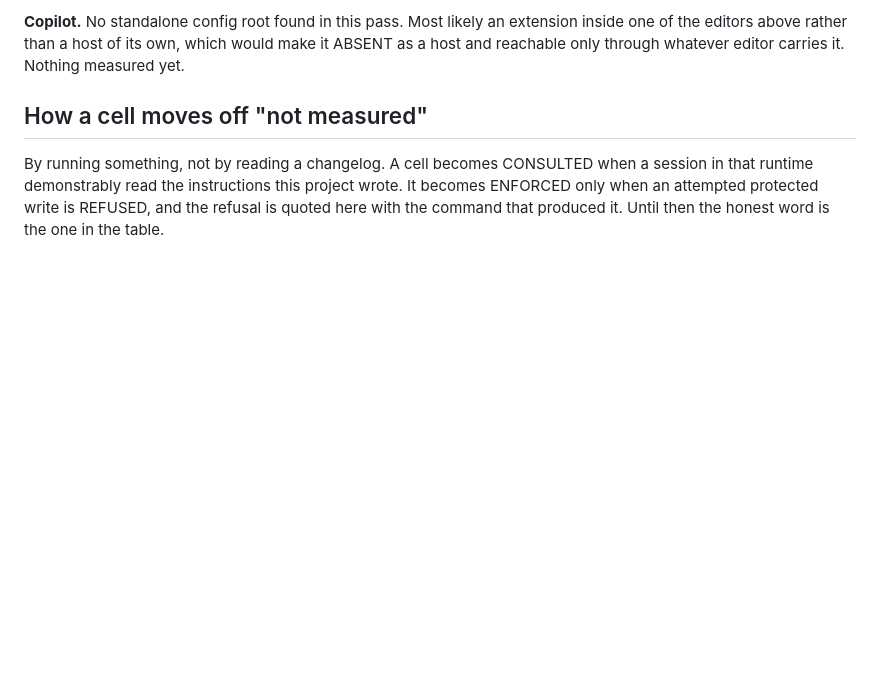
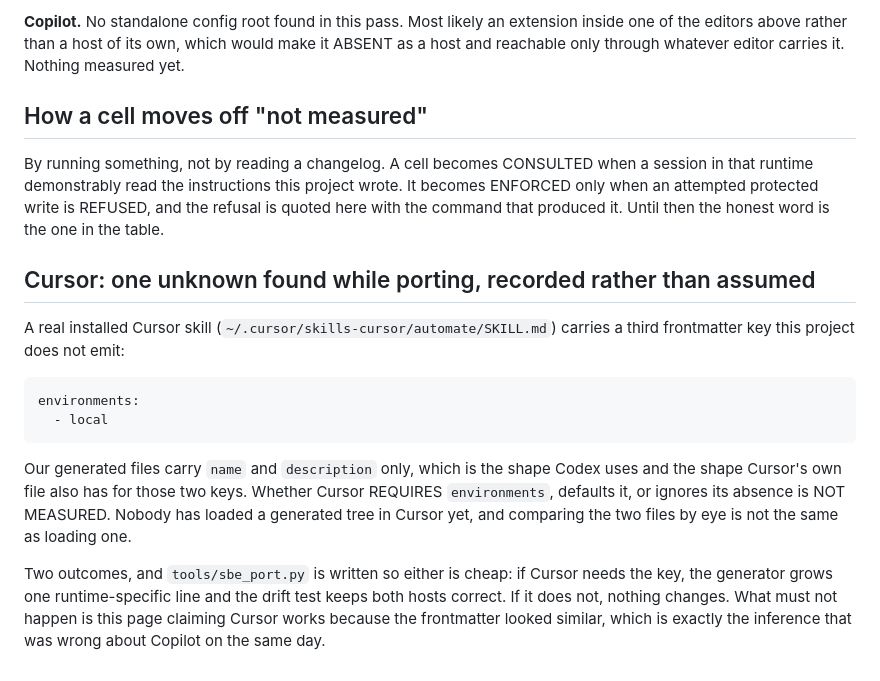
Before and after one commit to khalilmaaouni/BrotherSBE, a Markdown page: docs/RUNTIMES.md, the part around the change. GitHub-like rendering; blank space fills up the shorter version.

Commit message:
Record the Cursor frontmatter key whose meaning I have not established
A real installed Cursor skill carries an environments key this project does not
emit. Whether Cursor requires it, defaults it, or ignores its absence is not
measured, because nobody has loaded a generated tree in Cursor yet and reading
two files side by side is not the same as loading one.

Written down rather than assumed away. The generator is cheap to adjust either
way, and the failure worth avoiding is this page claiming Cursor works because
the frontmatter looked similar, which is the same inference that was wrong
about Copilot earlier today.

Co-Authored-By: Claude Fable 5 <noreply@anthropic.com>

````diff
--- a/docs/RUNTIMES.md
+++ b/docs/RUNTIMES.md
@@ -77,3 +77,25 @@ a session in that runtime demonstrably read the instructions this project
 wrote. It becomes ENFORCED only when an attempted protected write is REFUSED,
 and the refusal is quoted here with the command that produced it. Until then
 the honest word is the one in the table.
+
+## Cursor: one unknown found while porting, recorded rather than assumed
+
+A real installed Cursor skill (`~/.cursor/skills-cursor/automate/SKILL.md`)
+carries a third frontmatter key this project does not emit:
+
+```
+environments:
+  - local
+```
+
+Our generated files carry `name` and `description` only, which is the shape
+Codex uses and the shape Cursor's own file also has for those two keys.
+Whether Cursor REQUIRES `environments`, defaults it, or ignores its absence is
+NOT MEASURED. Nobody has loaded a generated tree in Cursor yet, and comparing
+the two files by eye is not the same as loading one.
+
+Two outcomes, and `tools/sbe_port.py` is written so either is cheap: if Cursor
+needs the key, the generator grows one runtime-specific line and the drift test
+keeps both hosts correct. If it does not, nothing changes. What must not happen
+is this page claiming Cursor works because the frontmatter looked similar,
+which is exactly the inference that was wrong about Copilot on the same day.
````
